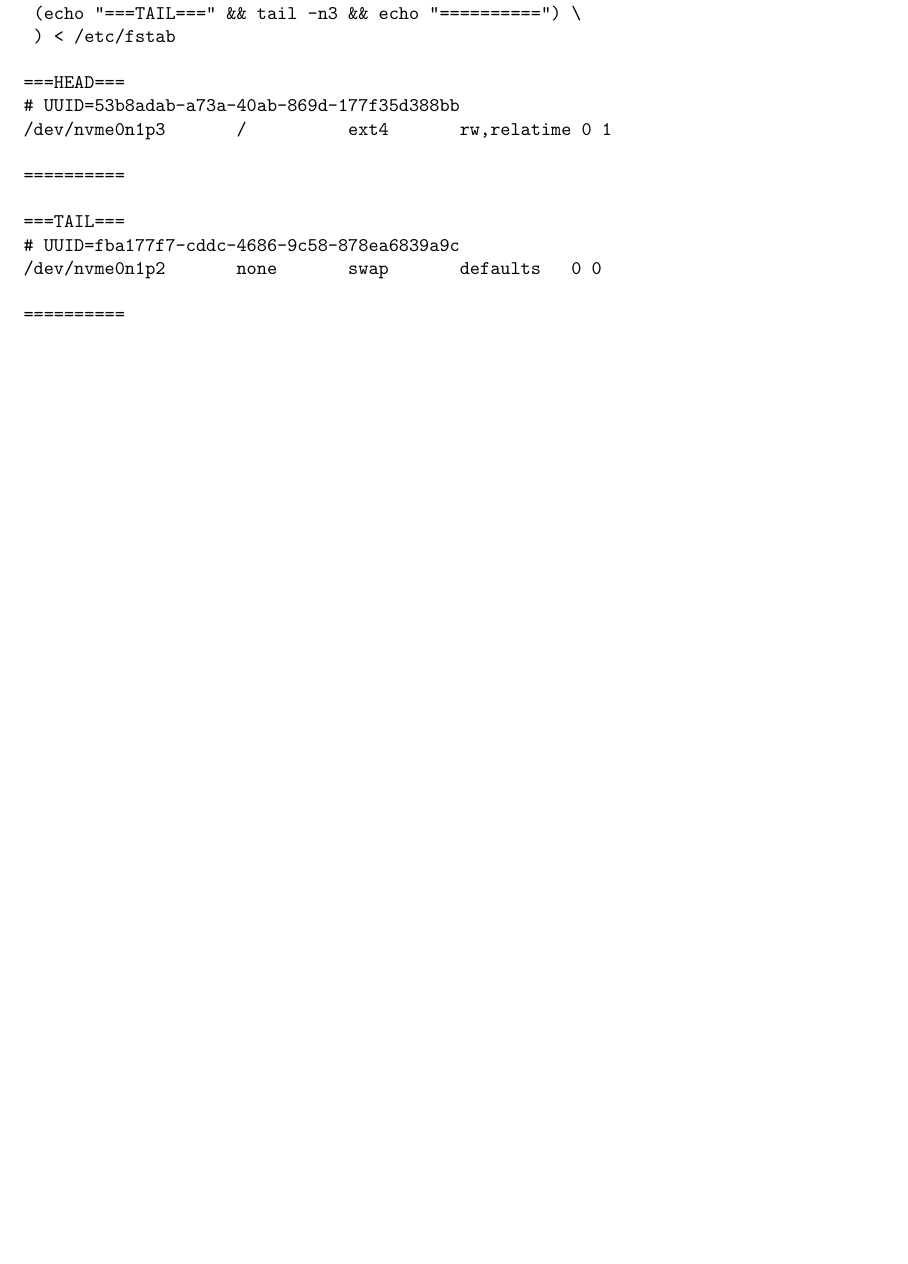
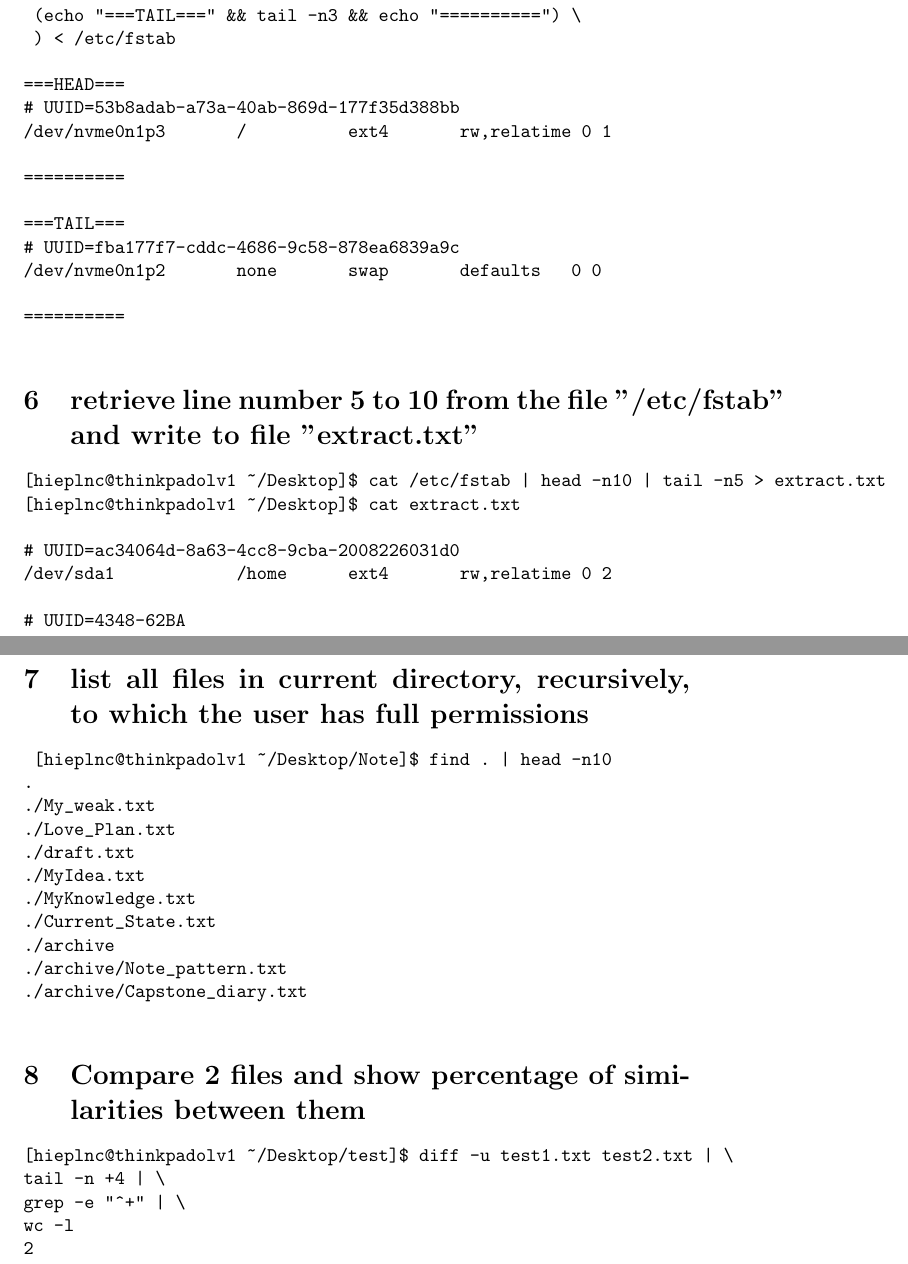
Before and after one commit to larycoder/sa2021, a LaTeX document (01.report.bash.tex): part of page 2 of 2 before the commit and two parts of pages 2 and 3 of 3 after it, the two joined at a grey line, cut so that both start at the same text, the shorter picture padded with empty space. Compiled offline with pdfLaTeX.

Commit message:
LH    : [WIP] add up to 7.5 practises

```diff
--- a/01.report.bash.tex
+++ b/01.report.bash.tex
@@ -72,4 +72,39 @@ hieplnc
 
 ==========
 	\end{verbatim}
+
+	\section{retrieve line number 5 to 10 from the file "/etc/fstab" and write to file "extract.txt"}
+	\begin{verbatim}
+[hieplnc@thinkpadolv1 ~/Desktop]$ cat /etc/fstab | head -n10 | tail -n5 > extract.txt
+[hieplnc@thinkpadolv1 ~/Desktop]$ cat extract.txt
+
+# UUID=ac34064d-8a63-4cc8-9cba-2008226031d0
+/dev/sda1           	/home     	ext4      	rw,relatime	0 2
+
+# UUID=4348-62BA
+	\end{verbatim}
+
+	\section{list all files in current directory, recursively, to which the user has full permissions}
+	\begin{verbatim}
+	[hieplnc@thinkpadolv1 ~/Desktop/Note]$ find . | head -n10
+.
+./My_weak.txt
+./Love_Plan.txt
+./draft.txt
+./MyIdea.txt
+./MyKnowledge.txt
+./Current_State.txt
+./archive
+./archive/Note_pattern.txt
+./archive/Capstone_diary.txt
+	\end{verbatim}
+
+	\section{Compare 2 files and show percentage of similarities between them}
+	\begin{verbatim}
+[hieplnc@thinkpadolv1 ~/Desktop/test]$ diff -u test1.txt test2.txt | \
+tail -n +4 | \
+grep -e "^+" | \
+wc -l
+2
+	\end{verbatim}
 \end{document}
```
